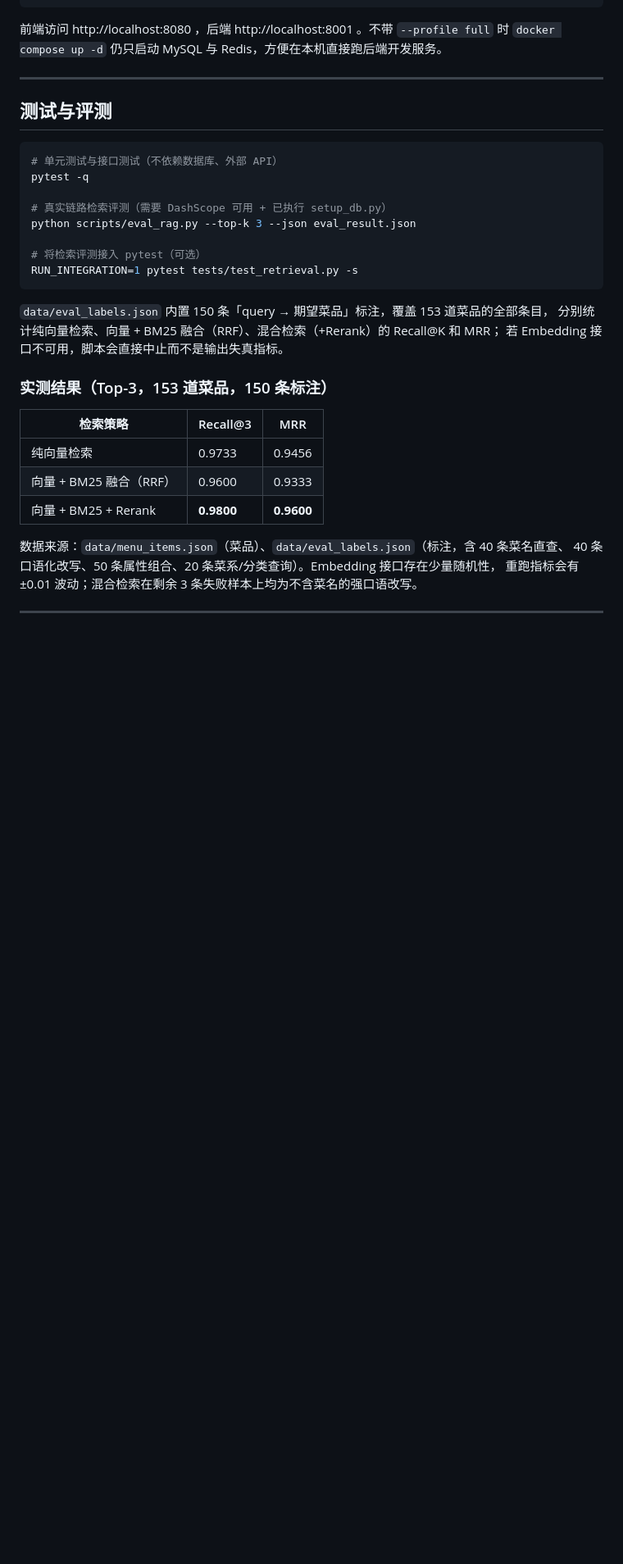
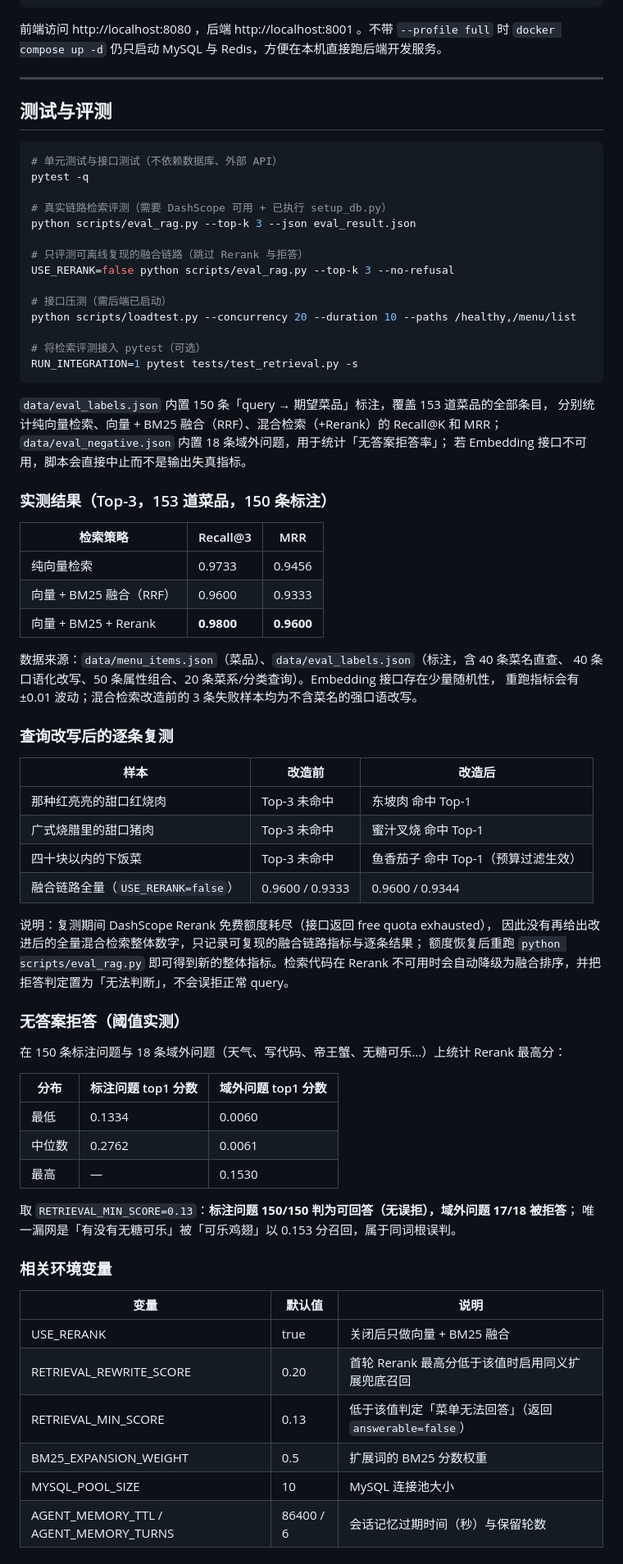
Before and after one commit to Gunaie/AiMenu, a Markdown page: README.md, the part around one of its changes. Shown at 82% size. Rendered like a GitHub page; blank space fills up the shorter version.

````diff
--- a/README.md
+++ b/README.md
@@ -135,12 +173,19 @@ pytest -q
 # 真实链路检索评测（需要 DashScope 可用 + 已执行 setup_db.py）
 python scripts/eval_rag.py --top-k 3 --json eval_result.json
 
+# 只评测可离线复现的融合链路（跳过 Rerank 与拒答）
+USE_RERANK=false python scripts/eval_rag.py --top-k 3 --no-refusal
+
+# 接口压测（需后端已启动）
+python scripts/loadtest.py --concurrency 20 --duration 10 --paths /healthy,/menu/list
+
 # 将检索评测接入 pytest（可选）
 RUN_INTEGRATION=1 pytest tests/test_retrieval.py -s
 ```
 
 `data/eval_labels.json` 内置 150 条「query → 期望菜品」标注，覆盖 153 道菜品的全部条目，
 分别统计纯向量检索、向量 + BM25 融合（RRF）、混合检索（+Rerank）的 Recall@K 和 MRR；
+`data/eval_negative.json` 内置 18 条域外问题，用于统计「无答案拒答率」；
 若 Embedding 接口不可用，脚本会直接中止而不是输出失真指标。
 
 ### 实测结果（Top-3，153 道菜品，150 条标注）
@@ -153,4 +198,43 @@ RUN_INTEGRATION=1 pytest tests/test_retrieval.py -s
 
 数据来源：`data/menu_items.json`（菜品）、`data/eval_labels.json`（标注，含 40 条菜名直查、
 40 条口语化改写、50 条属性组合、20 条菜系/分类查询）。Embedding 接口存在少量随机性，
-重跑指标会有 ±0.01 波动；混合检索在剩余 3 条失败样本上均为不含菜名的强口语改写。
+重跑指标会有 ±0.01 波动；混合检索改造前的 3 条失败样本均为不含菜名的强口语改写。
+
+### 查询改写后的逐条复测
+
+| 样本 | 改造前 | 改造后 |
+| --- | --- | --- |
+| 那种红亮亮的甜口红烧肉 | Top-3 未命中 | 东坡肉 命中 Top-1 |
+| 广式烧腊里的甜口猪肉 | Top-3 未命中 | 蜜汁叉烧 命中 Top-1 |
+| 四十块以内的下饭菜 | Top-3 未命中 | 鱼香茄子 命中 Top-1（预算过滤生效） |
+| 融合链路全量（`USE_RERANK=false`） | 0.9600 / 0.9333 | 0.9600 / 0.9344 |
+
+说明：复测期间 DashScope Rerank 免费额度耗尽（接口返回 free quota exhausted），
+因此没有再给出改进后的全量混合检索整体数字，只记录可复现的融合链路指标与逐条结果；
+额度恢复后重跑 `python scripts/eval_rag.py` 即可得到新的整体指标。检索代码在 Rerank
+不可用时会自动降级为融合排序，并把拒答判定置为「无法判断」，不会误拒正常 query。
+
+### 无答案拒答（阈值实测）
+
+在 150 条标注问题与 18 条域外问题（天气、写代码、帝王蟹、无糖可乐…）上统计 Rerank 最高分：
+
+| 分布 | 标注问题 top1 分数 | 域外问题 top1 分数 |
+| --- | --- | --- |
+| 最低 | 0.1334 | 0.0060 |
+| 中位数 | 0.2762 | 0.0061 |
+| 最高 | — | 0.1530 |
+
+取 `RETRIEVAL_MIN_SCORE=0.13`：**标注问题 150/150 判为可回答（无误拒），域外问题 17/18 被拒答**；
+唯一漏网是「有没有无糖可乐」被「可乐鸡翅」以 0.153 分召回，属于同词根误判。
+
+### 相关环境变量
+
+| 变量 | 默认值 | 说明 |
+| --- | --- | --- |
+| USE_RERANK | true | 关闭后只做向量 + BM25 融合 |
+| RETRIEVAL_REWRITE_SCORE | 0.20 | 首轮 Rerank 最高分低于该值时启用同义扩展兜底召回 |
+| RETRIEVAL_MIN_SCORE | 0.13 | 低于该值判定「菜单无法回答」（返回 `answerable=false`） |
+| BM25_EXPANSION_WEIGHT | 0.5 | 扩展词的 BM25 分数权重 |
+| MYSQL_POOL_SIZE | 10 | MySQL 连接池大小 |
+| AGENT_MEMORY_TTL / AGENT_MEMORY_TURNS | 86400 / 6 | 会话记忆过期时间（秒）与保留轮数 |
+
````
Also changed, not shown: other parts of README.md (+80 -8 lines), screenshots/chat.png (added), screenshots/home.png (added), 15 other files.
